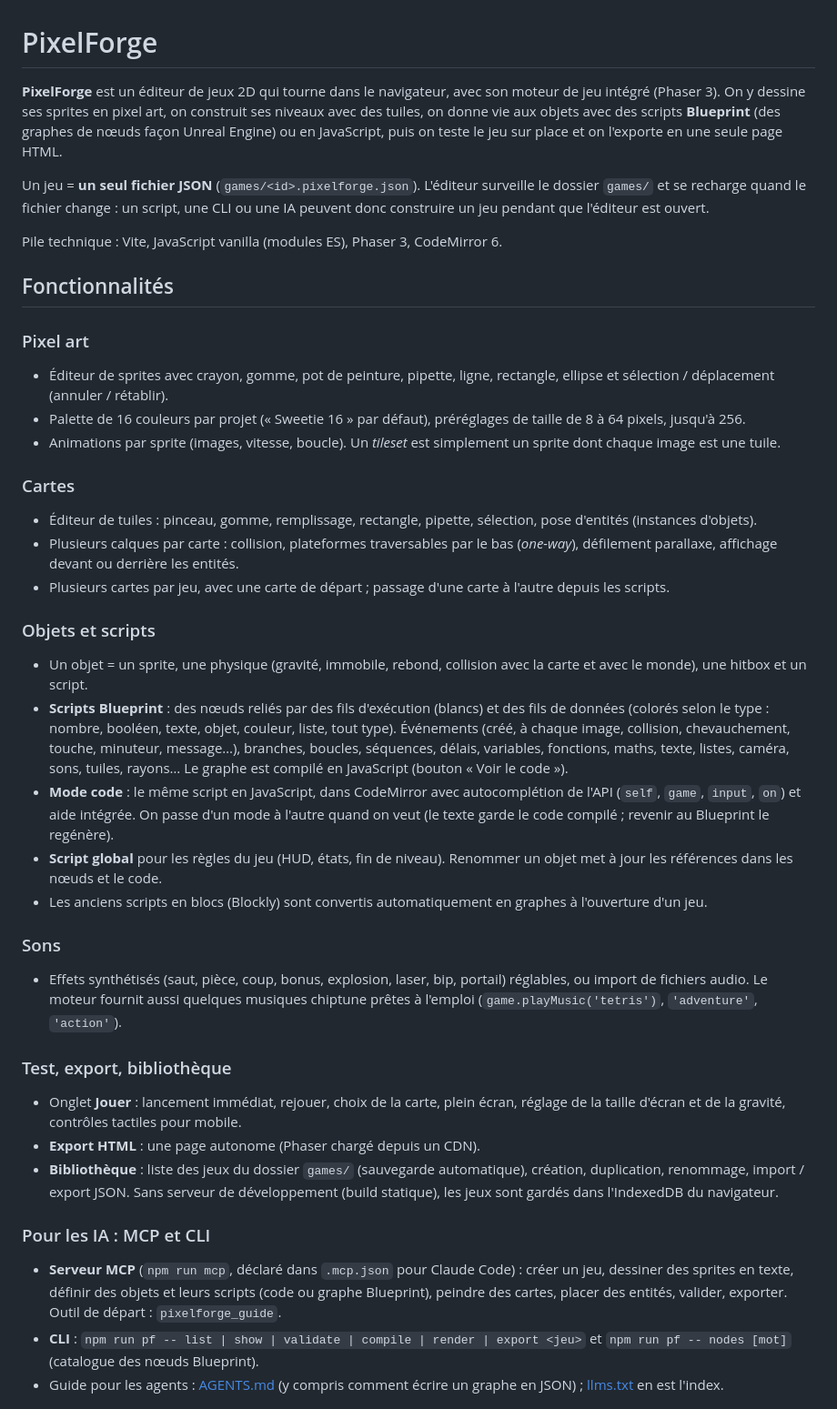
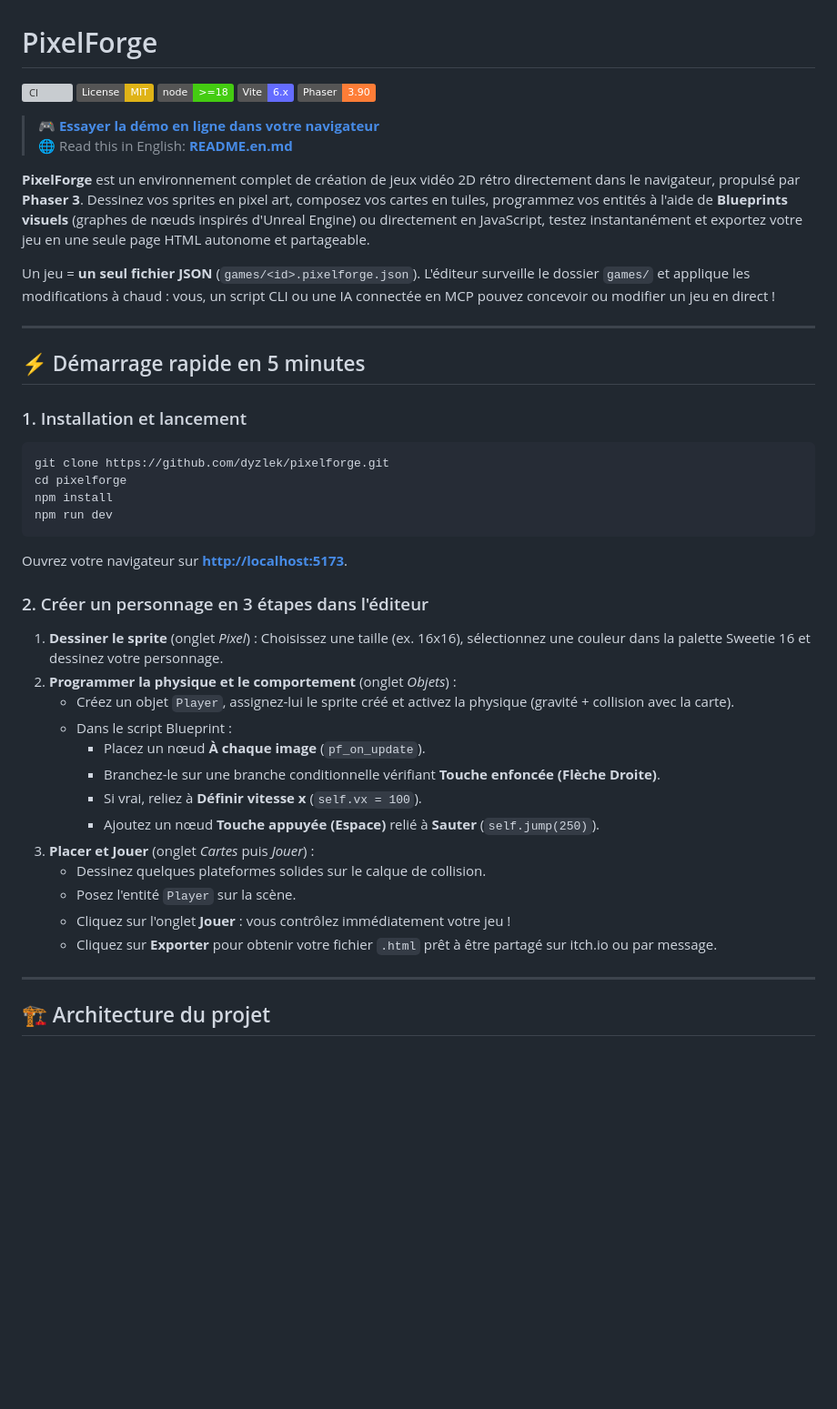
Before and after one commit to dyzlek/pixelforge, a Markdown page: README.md, the part around one of its changes. Shown at 91% size. Drawn GitHub-style; badges without logos; blank space fills up the shorter version; grey boxes are pictures that could not be loaded.

Commit message:
Enrichit le README et ajoute la version anglaise

````diff
--- a/README.md
+++ b/README.md
@@ -1,48 +1,48 @@
 # PixelForge
 
-**PixelForge** est un éditeur de jeux 2D qui tourne dans le navigateur, avec son moteur de jeu intégré (Phaser 3).
-On y dessine ses sprites en pixel art, on construit ses niveaux avec des tuiles, on donne vie aux objets avec des scripts
-**Blueprint** (des graphes de nœuds façon Unreal Engine) ou en JavaScript, puis on teste le jeu sur place et on l'exporte en une seule page HTML.
+[![CI](https://github.com/dyzlek/pixelforge/actions/workflows/ci.yml/badge.svg)](https://github.com/dyzlek/pixelforge/actions/workflows/ci.yml)
+[![License: MIT](https://img.shields.io/badge/License-MIT-yellow.svg)](LICENSE)
+[![Node.js](https://img.shields.io/badge/node-%3E%3D18-brightgreen)](package.json)
+[![Vite](https://img.shields.io/badge/Vite-6.x-646CFF?logo=vite&logoColor=white)](https://vitejs.dev)
+[![Phaser 3](https://img.shields.io/badge/Phaser-3.90-orange)](https://phaser.io)
 
-Un jeu = **un seul fichier JSON** (`games/<id>.pixelforge.json`). L'éditeur surveille le dossier `games/` et se recharge quand le fichier change :
-un script, une CLI ou une IA peuvent donc construire un jeu pendant que l'éditeur est ouvert.
+> 🎮 **[Essayer la démo en ligne dans votre navigateur](https://dyzlek.github.io/pixelforge/)**
+> 🌐 Read this in English: **[README.en.md](README.en.md)**
 
-Pile technique : Vite, JavaScript vanilla (modules ES), Phaser 3, CodeMirror 6.
+**PixelForge** est un environnement complet de création de jeux vidéo 2D rétro directement dans le navigateur, propulsé par **Phaser 3**.
+Dessinez vos sprites en pixel art, composez vos cartes en tuiles, programmez vos entités à l'aide de **Blueprints visuels** (graphes de nœuds inspirés d'Unreal Engine) ou directement en JavaScript, testez instantanément et exportez votre jeu en une seule page HTML autonome et partageable.
 
-## Fonctionnalités
+Un jeu = **un seul fichier JSON** (`games/<id>.pixelforge.json`). L'éditeur surveille le dossier `games/` et applique les modifications à chaud : vous, un script CLI ou une IA connectée en MCP pouvez concevoir ou modifier un jeu en direct !
 
-### Pixel art
-- Éditeur de sprites avec crayon, gomme, pot de peinture, pipette, ligne, rectangle, ellipse et sélection / déplacement (annuler / rétablir).
-- Palette de 16 couleurs par projet (« Sweetie 16 » par défaut), préréglages de taille de 8 à 64 pixels, jusqu'à 256.
-- Animations par sprite (images, vitesse, boucle). Un *tileset* est simplement un sprite dont chaque image est une tuile.
+---
 
-### Cartes
-- Éditeur de tuiles : pinceau, gomme, remplissage, rectangle, pipette, sélection, pose d'entités (instances d'objets).
-- Plusieurs calques par carte : collision, plateformes traversables par le bas (*one-way*), défilement parallaxe, affichage devant ou derrière les entités.
-- Plusieurs cartes par jeu, avec une carte de départ ; passage d'une carte à l'autre depuis les scripts.
+## ⚡ Démarrage rapide en 5 minutes
 
-### Objets et scripts
-- Un objet = un sprite, une physique (gravité, immobile, rebond, collision avec la carte et avec le monde), une hitbox et un script.
-- **Scripts Blueprint** : des nœuds reliés par des fils d'exécution (blancs) et des fils de données (colorés selon le type : nombre, booléen, texte, objet, couleur, liste, tout type).
-  Événements (créé, à chaque image, collision, chevauchement, touche, minuteur, message…), branches, boucles, séquences, délais, variables, fonctions,
-  maths, texte, listes, caméra, sons, tuiles, rayons… Le graphe est compilé en JavaScript (bouton « Voir le code »).
-- **Mode code** : le même script en JavaScript, dans CodeMirror avec autocomplétion de l'API (`self`, `game`, `input`, `on`) et aide intégrée. On passe d'un mode à l'autre
-  quand on veut (le texte garde le code compilé ; revenir au Blueprint le regénère).
-- **Script global** pour les règles du jeu (HUD, états, fin de niveau). Renommer un objet met à jour les références dans les nœuds et le code.
-- Les anciens scripts en blocs (Blockly) sont convertis automatiquement en graphes à l'ouverture d'un jeu.
+### 1. Installation et lancement
+```bash
+git clone https://github.com/dyzlek/pixelforge.git
+cd pixelforge
+npm install
+npm run dev
+```
+Ouvrez votre navigateur sur **[http://localhost:5173](http://localhost:5173)**.
 
-### Sons
-- Effets synthétisés (saut, pièce, coup, bonus, explosion, laser, bip, portail) réglables, ou import de fichiers audio. Le moteur fournit aussi quelques musiques chiptune prêtes à l'emploi (`game.playMusic('tetris')`, `'adventure'`, `'action'`).
+### 2. Créer un personnage en 3 étapes dans l'éditeur
+1. **Dessiner le sprite** (onglet *Pixel*) : Choisissez une taille (ex. 16x16), sélectionnez une couleur dans la palette Sweetie 16 et dessinez votre personnage.
+2. **Programmer la physique et le comportement** (onglet *Objets*) :
+   - Créez un objet `Player`, assignez-lui le sprite créé et activez la physique (gravité + collision avec la carte).
+   - Dans le script Blueprint :
+     - Placez un nœud **À chaque image** (`pf_on_update`).
+     - Branchez-le sur une branche conditionnelle vérifiant **Touche enfoncée (Flèche Droite)**.
+     - Si vrai, reliez à **Définir vitesse x** (`self.vx = 100`).
+     - Ajoutez un nœud **Touche appuyée (Espace)** relié à **Sauter** (`self.jump(250)`).
+3. **Placer et Jouer** (onglet *Cartes* puis *Jouer*) :
+   - Dessinez quelques plateformes solides sur le calque de collision.
+   - Posez l'entité `Player` sur la scène.
+   - Cliquez sur l'onglet **Jouer** : vous contrôlez immédiatement votre jeu !
+   - Cliquez sur **Exporter** pour obtenir votre fichier `.html` prêt à être partagé sur itch.io ou par message.
 
-### Test, export, bibliothèque
-- Onglet **Jouer** : lancement immédiat, rejouer, choix de la carte, plein écran, réglage de la taille d'écran et de la gravité, contrôles tactiles pour mobile.
-- **Export HTML** : une page autonome (Phaser chargé depuis un CDN).
-- **Bibliothèque** : liste des jeux du dossier `games/` (sauvegarde automatique), création, duplication, renommage, import / export JSON.
-  Sans serveur de développement (build statique), les jeux sont gardés dans l'IndexedDB du navigateur.
+---
 
-### Pour les IA : MCP et CLI
-- **Serveur MCP** (`npm run mcp`, déclaré dans `.mcp.json` pour Claude Code) : créer un jeu, dessiner des sprites en texte, définir des objets et leurs scripts
-  (code ou graphe Blueprint), peindre des cartes, placer des entités, valider, exporter. Outil de départ : `pixelforge_guide`.
-- **CLI** : `npm run pf -- list | show | validate | compile | render | export <jeu>` et `npm run pf -- nodes [mot]` (catalogue des nœuds Blueprint).
-- Guide pour les agents : [AGENTS.md](AGENTS.md) (y compris comment écrire un graphe en JSON) ; [llms.txt](llms.txt) en est l'index.
+## 🏗️ Architecture du projet
 
````
Also changed, not shown: other parts of README.md (+159 -67 lines), .claude/JOURNAL.md (+5 -0 lines), README.en.md (added, +121 -0 lines).
